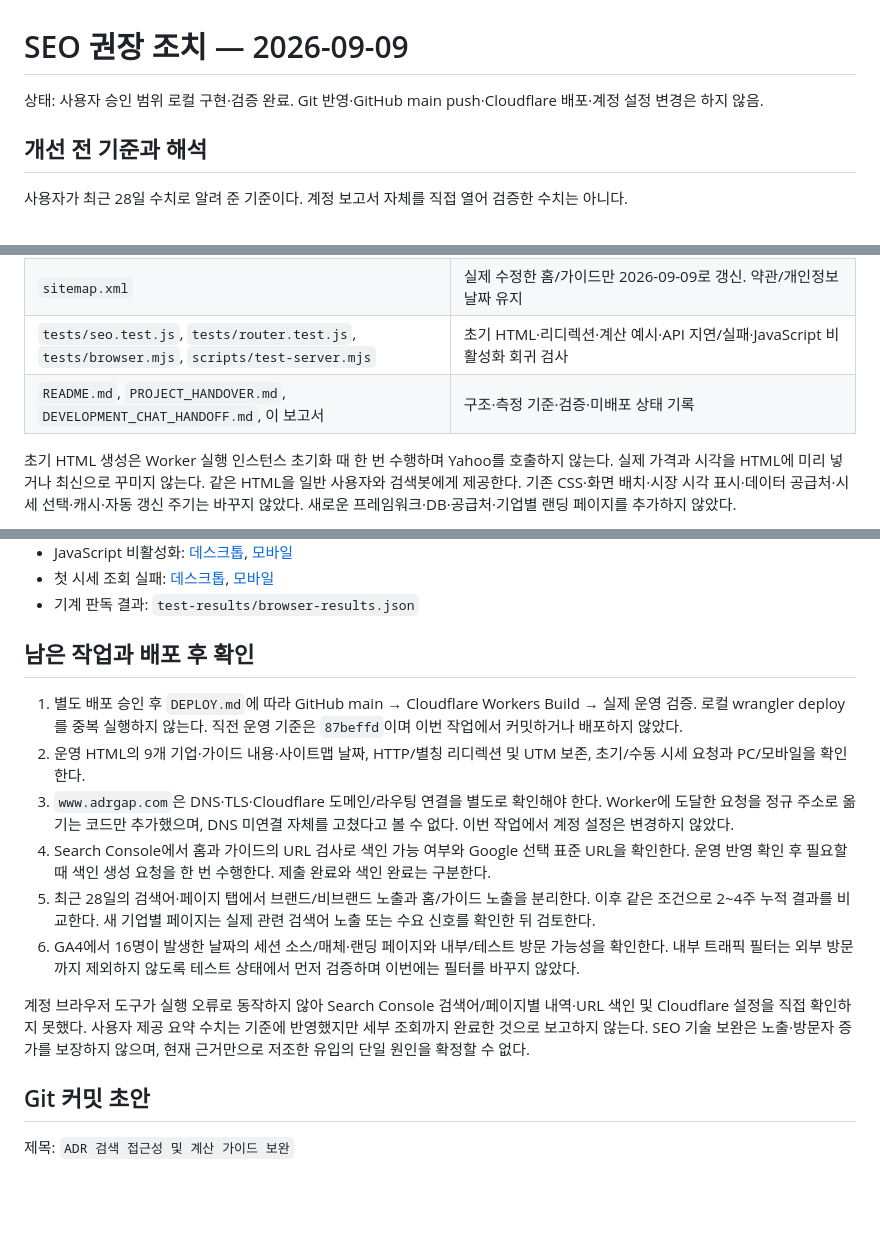
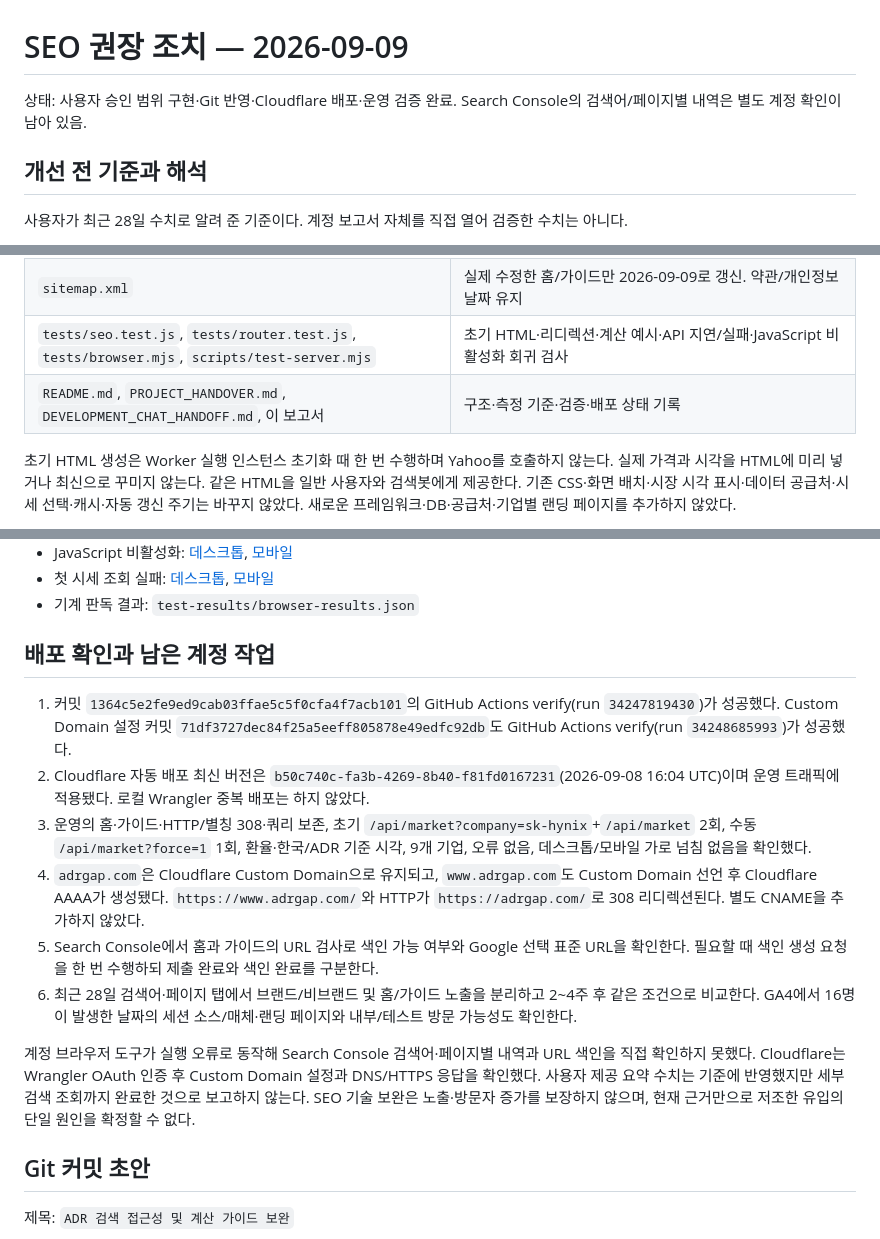
Before and after one commit to sportsdive1/adr-gap-monitor, a Markdown page: reports/2026-09-09-seo.md, 3 parts joined by grey strips. Rendered like a GitHub page; blank space fills up the shorter version.

```diff
--- a/reports/2026-09-09-seo.md
+++ b/reports/2026-09-09-seo.md
@@ -1,6 +1,6 @@
 # SEO 권장 조치 — 2026-09-09
 
-상태: 사용자 승인 범위 로컬 구현·검증 완료. Git 반영·GitHub main push·Cloudflare 배포·계정 설정 변경은 하지 않음.
+상태: 사용자 승인 범위 구현·Git 반영·Cloudflare 배포·운영 검증 완료. Search Console의 검색어/페이지별 내역은 별도 계정 확인이 남아 있음.
 
 ## 개선 전 기준과 해석
 
@@ -28,7 +28,7 @@
 | `what-is-adr-gap.html` | 실제 괴리율 공식, 가상 숫자 예시, 비율 정의, 양방향 분모 차이, 원본 기준 시각 설명 |
 | `sitemap.xml` | 실제 수정한 홈/가이드만 2026-09-09로 갱신. 약관/개인정보 날짜 유지 |
 | `tests/seo.test.js`, `tests/router.test.js`, `tests/browser.mjs`, `scripts/test-server.mjs` | 초기 HTML·리디렉션·계산 예시·API 지연/실패·JavaScript 비활성화 회귀 검사 |
-| `README.md`, `PROJECT_HANDOVER.md`, `DEVELOPMENT_CHAT_HANDOFF.md`, 이 보고서 | 구조·측정 기준·검증·미배포 상태 기록 |
+| `README.md`, `PROJECT_HANDOVER.md`, `DEVELOPMENT_CHAT_HANDOFF.md`, 이 보고서 | 구조·측정 기준·검증·배포 상태 기록 |
 
 초기 HTML 생성은 Worker 실행 인스턴스 초기화 때 한 번 수행하며 Yahoo를 호출하지 않는다. 실제 가격과 시각을 HTML에 미리 넣거나 최신으로 꾸미지 않는다. 같은 HTML을 일반 사용자와 검색봇에게 제공한다. 기존 CSS·화면 배치·시장 시각 표시·데이터 공급처·시세 선택·캐시·자동 갱신 주기는 바꾸지 않았다. 새로운 프레임워크·DB·공급처·기업별 랜딩 페이지를 추가하지 않았다.
 
@@ -57,16 +57,16 @@
 - 첫 시세 조회 실패: [데스크톱](../test-results/seo-initial-error-desktop.png), [모바일](../test-results/seo-initial-error-mobile.png)
 - 기계 판독 결과: `test-results/browser-results.json`
 
-## 남은 작업과 배포 후 확인
+## 배포 확인과 남은 계정 작업
 
-1. 별도 배포 승인 후 `DEPLOY.md`에 따라 GitHub main → Cloudflare Workers Build → 실제 운영 검증. 로컬 wrangler deploy를 중복 실행하지 않는다. 직전 운영 기준은 `87beffd`이며 이번 작업에서 커밋하거나 배포하지 않았다.
-2. 운영 HTML의 9개 기업·가이드 내용·사이트맵 날짜, HTTP/별칭 리디렉션 및 UTM 보존, 초기/수동 시세 요청과 PC/모바일을 확인한다.
-3. `www.adrgap.com`은 DNS·TLS·Cloudflare 도메인/라우팅 연결을 별도로 확인해야 한다. Worker에 도달한 요청을 정규 주소로 옮기는 코드만 추가했으며, DNS 미연결 자체를 고쳤다고 볼 수 없다. 이번 작업에서 계정 설정은 변경하지 않았다.
-4. Search Console에서 홈과 가이드의 URL 검사로 색인 가능 여부와 Google 선택 표준 URL을 확인한다. 운영 반영 확인 후 필요할 때 색인 생성 요청을 한 번 수행한다. 제출 완료와 색인 완료는 구분한다.
-5. 최근 28일의 검색어·페이지 탭에서 브랜드/비브랜드 노출과 홈/가이드 노출을 분리한다. 이후 같은 조건으로 2~4주 누적 결과를 비교한다. 새 기업별 페이지는 실제 관련 검색어 노출 또는 수요 신호를 확인한 뒤 검토한다.
-6. GA4에서 16명이 발생한 날짜의 세션 소스/매체·랜딩 페이지와 내부/테스트 방문 가능성을 확인한다. 내부 트래픽 필터는 외부 방문까지 제외하지 않도록 테스트 상태에서 먼저 검증하며 이번에는 필터를 바꾸지 않았다.
+1. 커밋 `1364c5e2fe9ed9cab03ffae5c5f0cfa4f7acb101`의 GitHub Actions verify(run `34247819430`)가 성공했다. Custom Domain 설정 커밋 `71df3727dec84f25a5eeff805878e49edfc92db`도 GitHub Actions verify(run `34248685993`)가 성공했다.
+2. Cloudflare 자동 배포 최신 버전은 `b50c740c-fa3b-4269-8b40-f81fd0167231`(2026-09-08 16:04 UTC)이며 운영 트래픽에 적용됐다. 로컬 Wrangler 중복 배포는 하지 않았다.
+3. 운영의 홈·가이드·HTTP/별칭 308·쿼리 보존, 초기 `/api/market?company=sk-hynix`+`/api/market` 2회, 수동 `/api/market?force=1` 1회, 환율·한국/ADR 기준 시각, 9개 기업, 오류 없음, 데스크톱/모바일 가로 넘침 없음을 확인했다.
+4. `adrgap.com`은 Cloudflare Custom Domain으로 유지되고, `www.adrgap.com`도 Custom Domain 선언 후 Cloudflare AAAA가 생성됐다. `https://www.adrgap.com/`와 HTTP가 `https://adrgap.com/`로 308 리디렉션된다. 별도 CNAME을 추가하지 않았다.
+5. Search Console에서 홈과 가이드의 URL 검사로 색인 가능 여부와 Google 선택 표준 URL을 확인한다. 필요할 때 색인 생성 요청을 한 번 수행하되 제출 완료와 색인 완료를 구분한다.
+6. 최근 28일 검색어·페이지 탭에서 브랜드/비브랜드 및 홈/가이드 노출을 분리하고 2~4주 후 같은 조건으로 비교한다. GA4에서 16명이 발생한 날짜의 세션 소스/매체·랜딩 페이지와 내부/테스트 방문 가능성도 확인한다.
 
-계정 브라우저 도구가 실행 오류로 동작하지 않아 Search Console 검색어/페이지별 내역·URL 색인 및 Cloudflare 설정을 직접 확인하지 못했다. 사용자 제공 요약 수치는 기준에 반영했지만 세부 조회까지 완료한 것으로 보고하지 않는다. SEO 기술 보완은 노출·방문자 증가를 보장하지 않으며, 현재 근거만으로 저조한 유입의 단일 원인을 확정할 수 없다.
+계정 브라우저 도구가 실행 오류로 동작해 Search Console 검색어·페이지별 내역과 URL 색인을 직접 확인하지 못했다. Cloudflare는 Wrangler OAuth 인증 후 Custom Domain 설정과 DNS/HTTPS 응답을 확인했다. 사용자 제공 요약 수치는 기준에 반영했지만 세부 검색 조회까지 완료한 것으로 보고하지 않는다. SEO 기술 보완은 노출·방문자 증가를 보장하지 않으며, 현재 근거만으로 저조한 유입의 단일 원인을 확정할 수 없다.
 
 ## Git 커밋 초안
 
```
Also changed, not shown: README.md (+1 -1 lines).
